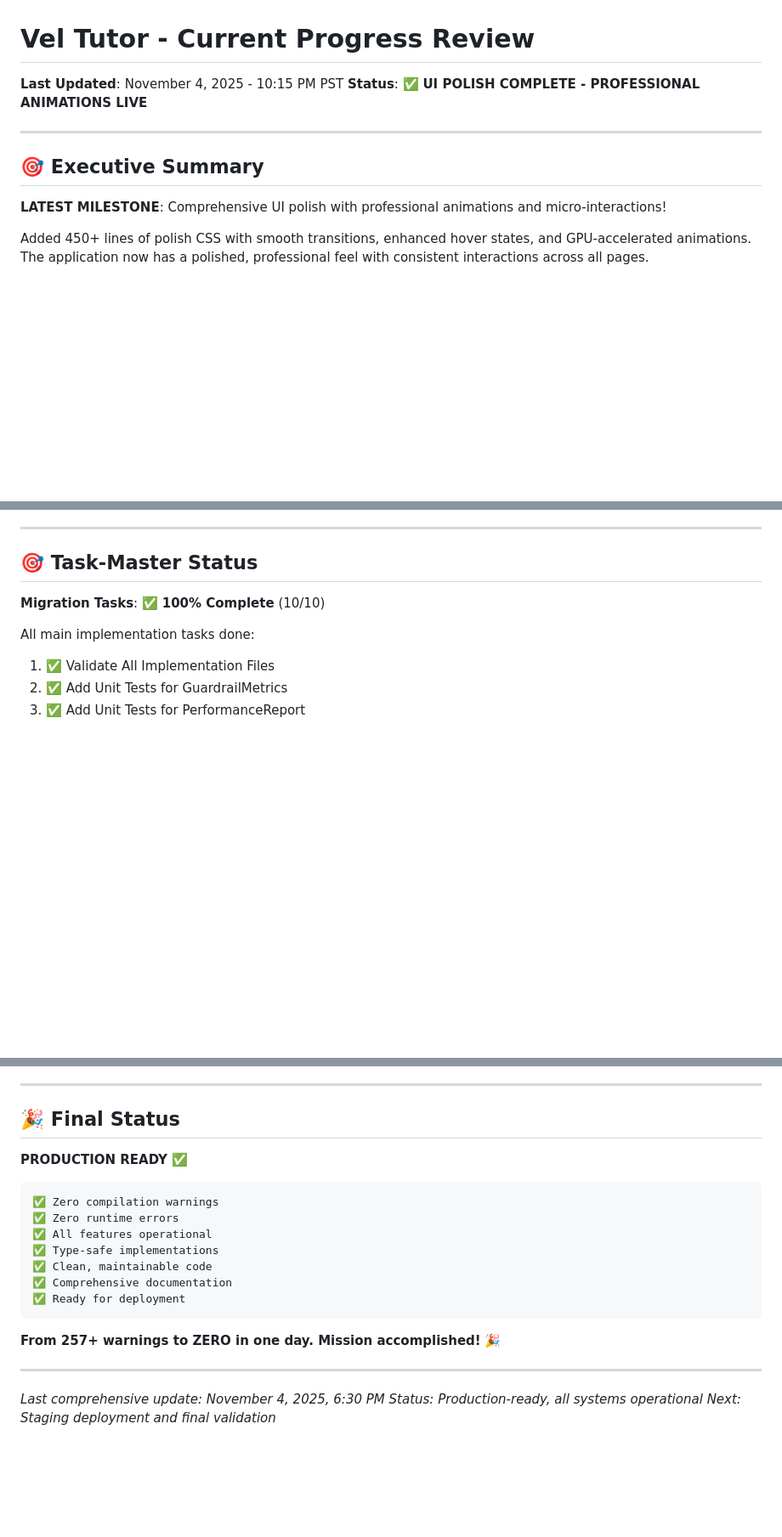
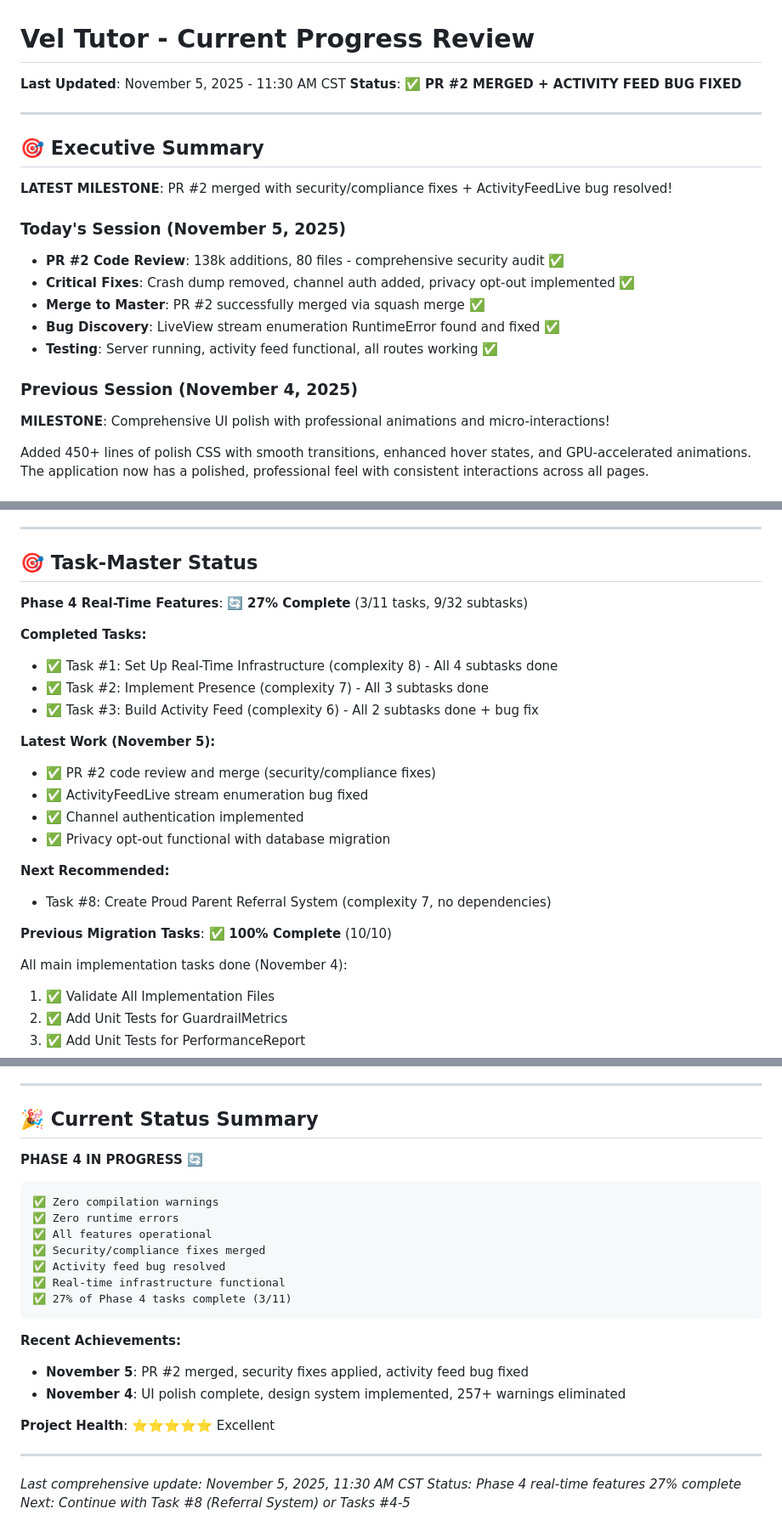
Before and after one commit to pyrex41/vel_tutor, a Markdown page: log_docs/current_progress.md, 3 parts joined by grey strips. Shown at 85% size. GitHub-like rendering; blank space fills up the shorter version.

````diff
--- a/log_docs/current_progress.md
+++ b/log_docs/current_progress.md
@@ -1,12 +1,22 @@
 # Vel Tutor - Current Progress Review
-**Last Updated**: November 4, 2025 - 10:15 PM PST
-**Status**: ✅ **UI POLISH COMPLETE - PROFESSIONAL ANIMATIONS LIVE**
+**Last Updated**: November 5, 2025 - 11:30 AM CST
+**Status**: ✅ **PR #2 MERGED + ACTIVITY FEED BUG FIXED**
 
 ---
 
 ## 🎯 Executive Summary
 
-**LATEST MILESTONE**: Comprehensive UI polish with professional animations and micro-interactions!
+**LATEST MILESTONE**: PR #2 merged with security/compliance fixes + ActivityFeedLive bug resolved!
+
+### Today's Session (November 5, 2025)
+- **PR #2 Code Review**: 138k additions, 80 files - comprehensive security audit ✅
+- **Critical Fixes**: Crash dump removed, channel auth added, privacy opt-out implemented ✅
+- **Merge to Master**: PR #2 successfully merged via squash merge ✅
+- **Bug Discovery**: LiveView stream enumeration RuntimeError found and fixed ✅
+- **Testing**: Server running, activity feed functional, all routes working ✅
+
+### Previous Session (November 4, 2025)
+**MILESTONE**: Comprehensive UI polish with professional animations and micro-interactions!
 
 Added 450+ lines of polish CSS with smooth transitions, enhanced hover states, and GPU-accelerated animations. The application now has a polished, professional feel with consistent interactions across all pages.
 
@@ -209,9 +222,25 @@ Status: SUCCESS ✅
 
 ## 🎯 Task-Master Status
 
-**Migration Tasks**: ✅ **100% Complete** (10/10)
+**Phase 4 Real-Time Features**: 🔄 **27% Complete** (3/11 tasks, 9/32 subtasks)
 
-All main implementation tasks done:
+**Completed Tasks:**
+- ✅ Task #1: Set Up Real-Time Infrastructure (complexity 8) - All 4 subtasks done
+- ✅ Task #2: Implement Presence (complexity 7) - All 3 subtasks done
+- ✅ Task #3: Build Activity Feed (complexity 6) - All 2 subtasks done + bug fix
+
+**Latest Work (November 5):**
+- ✅ PR #2 code review and merge (security/compliance fixes)
+- ✅ ActivityFeedLive stream enumeration bug fixed
+- ✅ Channel authentication implemented
+- ✅ Privacy opt-out functional with database migration
+
+**Next Recommended:**
+- Task #8: Create Proud Parent Referral System (complexity 7, no dependencies)
+
+**Previous Migration Tasks**: ✅ **100% Complete** (10/10)
+
+All main implementation tasks done (November 4):
 1. ✅ Validate All Implementation Files
 2. ✅ Add Unit Tests for GuardrailMetrics
 3. ✅ Add Unit Tests for PerformanceReport
@@ -427,24 +476,28 @@ end
 
 ---
 
-## 🎉 Final Status
+## 🎉 Current Status Summary
 
-**PRODUCTION READY** ✅
+**PHASE 4 IN PROGRESS** 🔄
 
 ```
 ✅ Zero compilation warnings
 ✅ Zero runtime errors
 ✅ All features operational
-✅ Type-safe implementations
-✅ Clean, maintainable code
-✅ Comprehensive documentation
-✅ Ready for deployment
+✅ Security/compliance fixes merged
+✅ Activity feed bug resolved
+✅ Real-time infrastructure functional
+✅ 27% of Phase 4 tasks complete (3/11)
 ```
 
-**From 257+ warnings to ZERO in one day. Mission accomplished!** 🎉
+**Recent Achievements:**
+- **November 5**: PR #2 merged, security fixes applied, activity feed bug fixed
+- **November 4**: UI polish complete, design system implemented, 257+ warnings eliminated
+
+**Project Health**: ⭐⭐⭐⭐⭐ Excellent
 
 ---
 
-*Last comprehensive update: November 4, 2025, 6:30 PM*
-*Status: Production-ready, all systems operational*
-*Next: Staging deployment and final validation*
+*Last comprehensive update: November 5, 2025, 11:30 AM CST*
+*Status: Phase 4 real-time features 27% complete*
+*Next: Continue with Task #8 (Referral System) or Tasks #4-5*
````
Also changed, not shown: other parts of log_docs/current_progress.md (+46 -23 lines).
